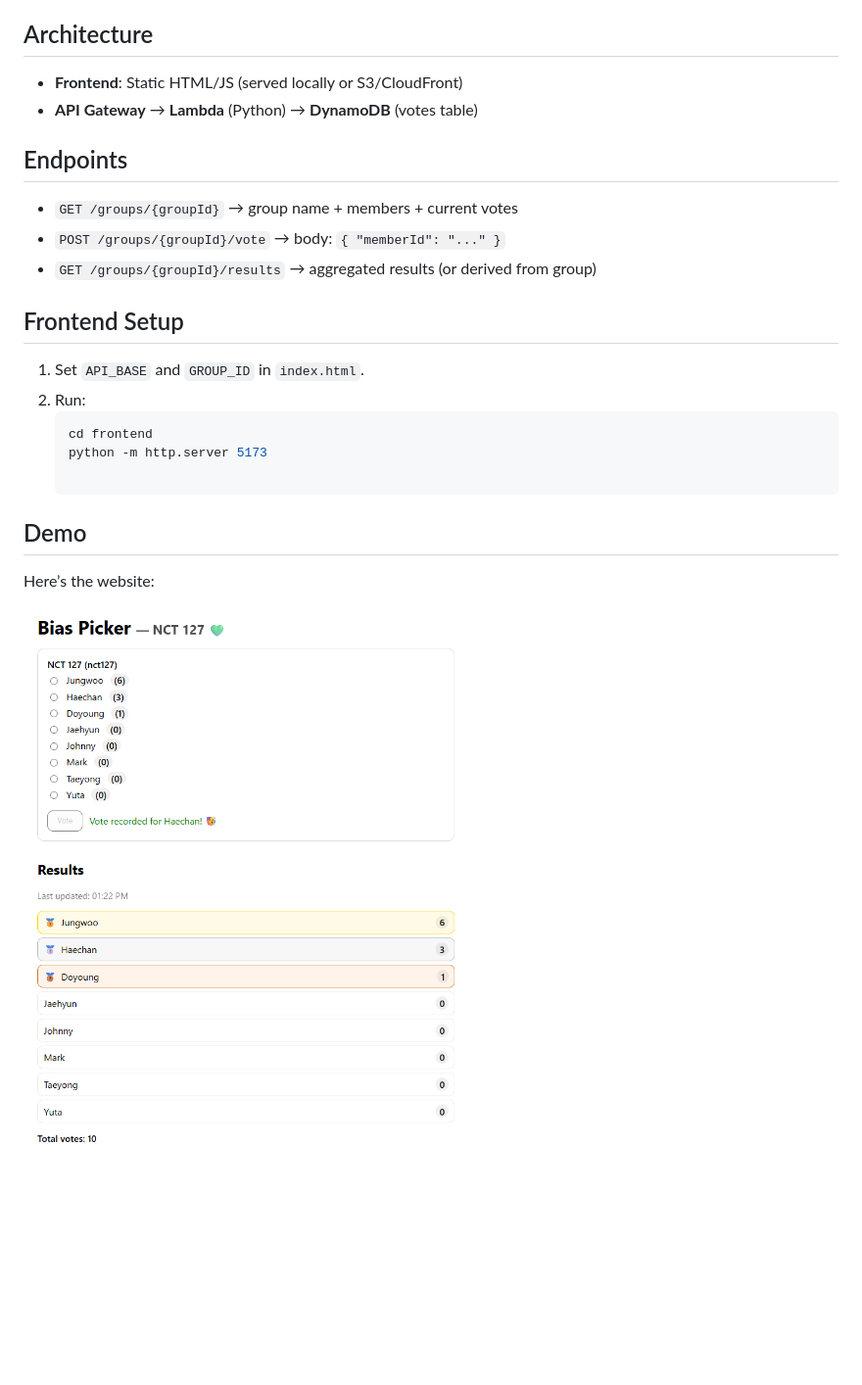
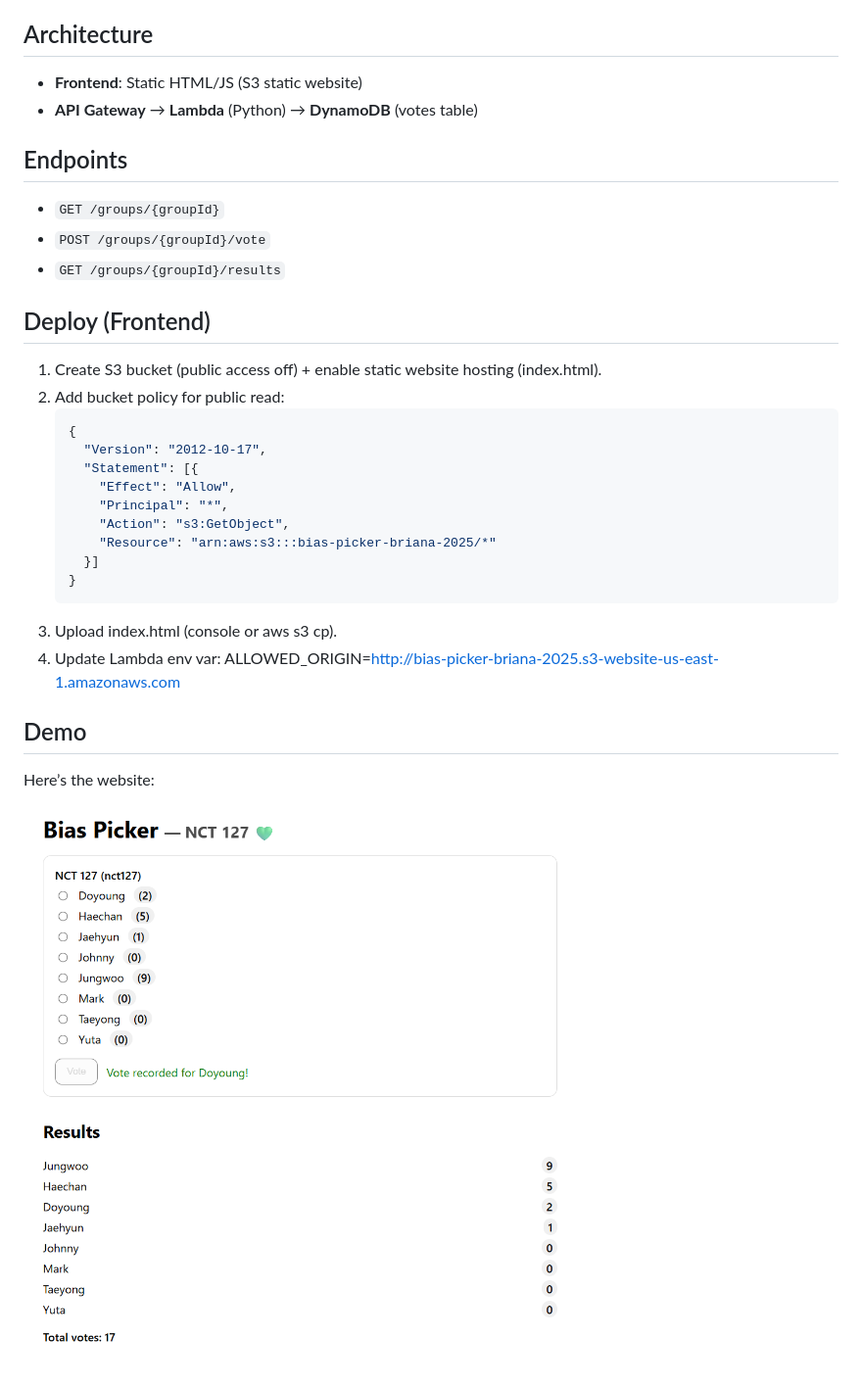
Before and after one commit to brianaendanawas/kpop-bias-picker, a Markdown page: README.md, the part around the change. Shown: that part at 98% size. Drawn GitHub-style; pictures changed too: images/frontend-screenshot.png; blank space fills up the shorter version.

Commit message:
Day 4: deploy frontend to S3; set ALLOWED_ORIGIN to website origin; docs

````diff
--- a/README.md
+++ b/README.md
@@ -3,20 +3,30 @@
 A tiny serverless app to vote your bias and see live results.
 
 ## Architecture
-- **Frontend**: Static HTML/JS (served locally or S3/CloudFront)
+- **Frontend**: Static HTML/JS (S3 static website)
 - **API Gateway** → **Lambda** (Python) → **DynamoDB** (votes table)
 
 ## Endpoints
-- `GET /groups/{groupId}` → group name + members + current votes
-- `POST /groups/{groupId}/vote` → body: `{ "memberId": "..." }`
-- `GET /groups/{groupId}/results` → aggregated results (or derived from group)
+- `GET /groups/{groupId}`
+- `POST /groups/{groupId}/vote`
+- `GET /groups/{groupId}/results`
 
-## Frontend Setup
-1. Set `API_BASE` and `GROUP_ID` in `index.html`.
-2. Run:
-   ```bash
-   cd frontend
-   python -m http.server 5173
+## Deploy (Frontend)
+1. Create S3 bucket (public access off) + enable static website hosting (index.html).
+2. Add bucket policy for public read:
+   ```json
+   {
+     "Version": "2012-10-17",
+     "Statement": [{
+       "Effect": "Allow",
+       "Principal": "*",
+       "Action": "s3:GetObject",
+       "Resource": "arn:aws:s3:::bias-picker-briana-2025/*"
+     }]
+   }
+3. Upload index.html (console or aws s3 cp).
+4. Update Lambda env var:
+ALLOWED_ORIGIN=http://bias-picker-briana-2025.s3-website-us-east-1.amazonaws.com
 
 ## Demo
 Here’s the website:
````
